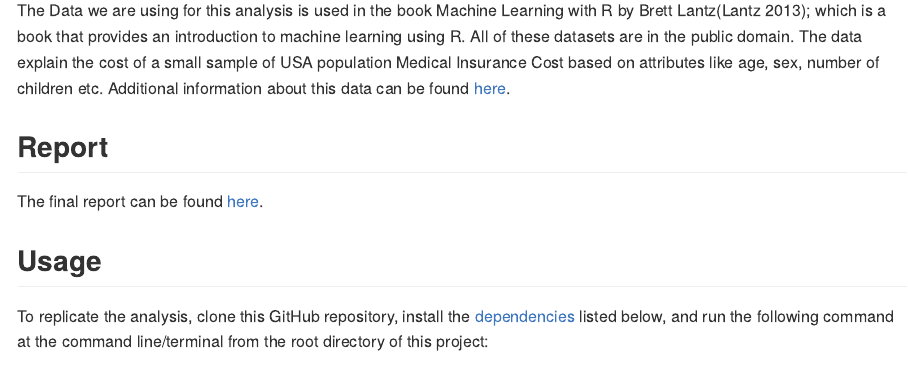
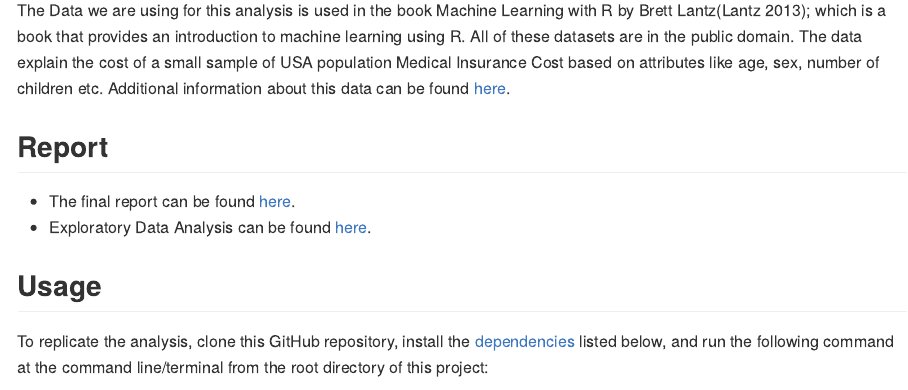
Before and after one commit to sirine-chahma/DSCI_522_group_401, an R Markdown document (README.Rmd): the page in a window 1100 px wide, from 750 px down. The pictures show the output file README.md that the author committed with the source, drawn offline in the style of GitHub.

Commit message:
Added EDA link to README

```diff
--- a/README.Rmd
+++ b/README.Rmd
@@ -27,7 +27,8 @@
 
 
 ## Report
-The final report can be found [here](https://github.com/UBC-MDS/DSCI_522_group_401/blob/master/reports/medical_expense_analysis.md).
+- The final report can be found [here](https://github.com/UBC-MDS/DSCI_522_group_401/blob/master/reports/medical_expense_analysis.md).
+- Exploratory Data Analysis can be found [here](https://github.com/UBC-MDS/DSCI_522_group_401/blob/master/notebooks/EDA.ipynb).
 
 ## Usage
 
```
Also changed, not shown: README.md.
